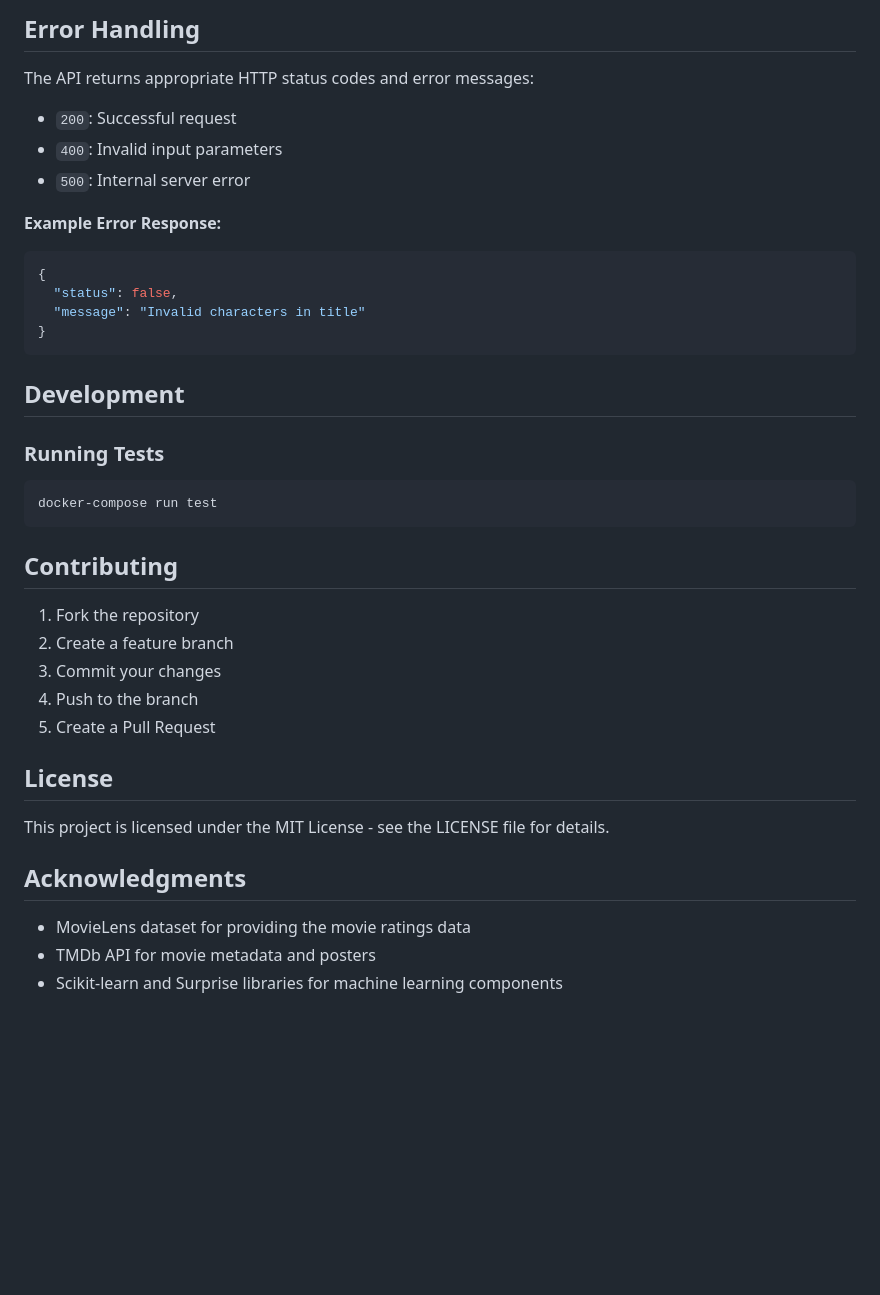
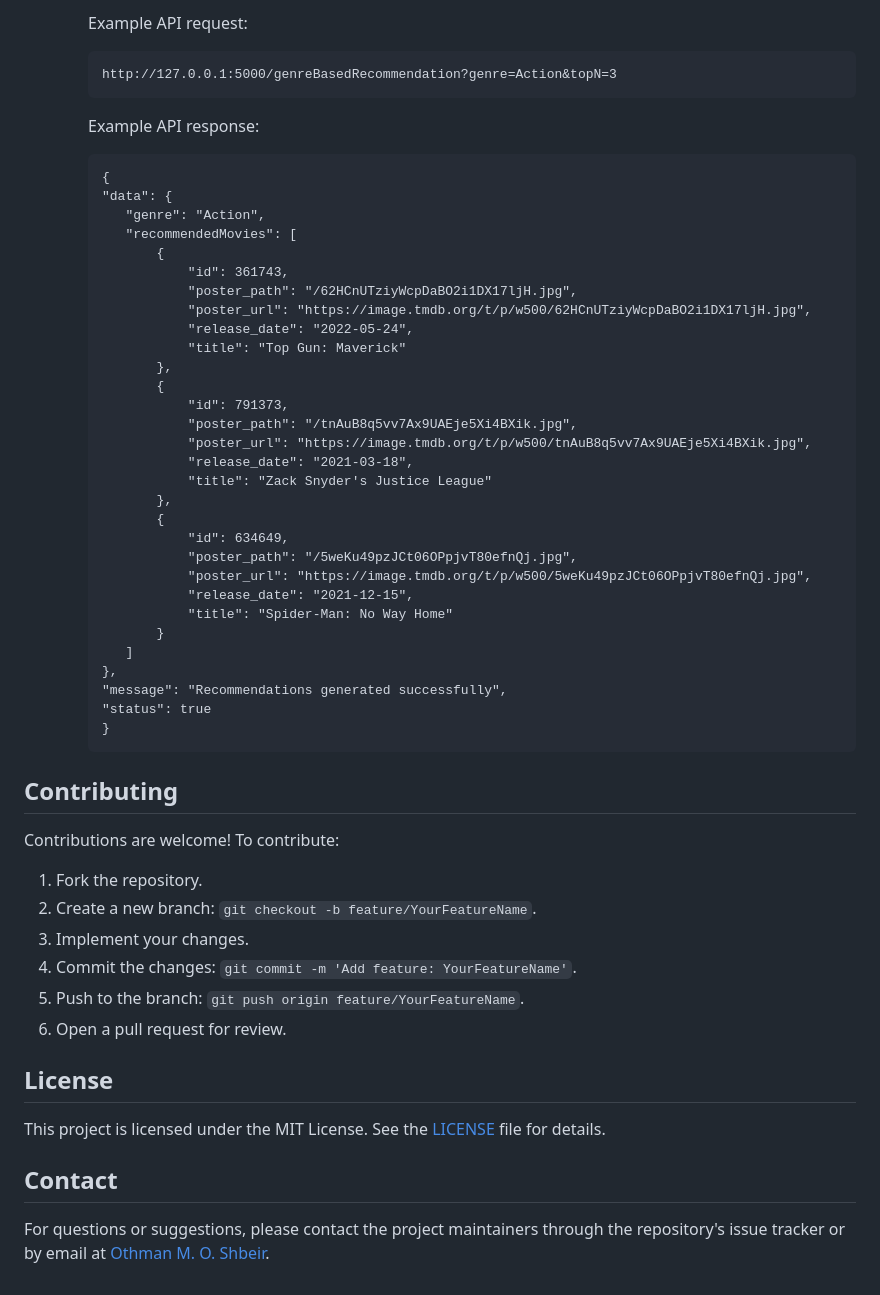
Before and after one commit to HarmOni-Organization/harmoni-ai, a Markdown page: README.md, the part around the change printed below. Rendered like a GitHub page; blank space fills up the shorter version.

````diff
--- a/README.md
+++ b/README.md
@@ -156,42 +130,56 @@ Get movie recommendations based on a specific genre.
-## Error Handling
-
-The API returns appropriate HTTP status codes and error messages:
-
-- `200`: Successful request
-- `400`: Invalid input parameters
-- `500`: Internal server error
-
-**Example Error Response:**
-
-```json
-{
-  "status": false,
-  "message": "Invalid characters in title"
-}
-```
-
-## Development
-
-### Running Tests
-
-```bash
-docker-compose run test
-```
+     Example API request:
+     ```
+     http://127.0.0.1:5000/genreBasedRecommendation?genre=Action&topN=3
+     ```
+     Example API response:
+     ```
+     {
+     "data": {
+        "genre": "Action",
+        "recommendedMovies": [
+            {
+                "id": 361743,
+                "poster_path": "/62HCnUTziyWcpDaBO2i1DX17ljH.jpg",
+                "poster_url": "https://image.tmdb.org/t/p/w500/62HCnUTziyWcpDaBO2i1DX17ljH.jpg",
+                "release_date": "2022-05-24",
+                "title": "Top Gun: Maverick"
+            },
+            {
+                "id": 791373,
+                "poster_path": "/tnAuB8q5vv7Ax9UAEje5Xi4BXik.jpg",
+                "poster_url": "https://image.tmdb.org/t/p/w500/tnAuB8q5vv7Ax9UAEje5Xi4BXik.jpg",
+                "release_date": "2021-03-18",
+                "title": "Zack Snyder's Justice League"
+            },
+            {
+                "id": 634649,
+                "poster_path": "/5weKu49pzJCt06OPpjvT80efnQj.jpg",
+                "poster_url": "https://image.tmdb.org/t/p/w500/5weKu49pzJCt06OPpjvT80efnQj.jpg",
+                "release_date": "2021-12-15",
+                "title": "Spider-Man: No Way Home"
+            }
+        ]
+     },
+     "message": "Recommendations generated successfully",
+     "status": true
+     }
+     ```
 
 ## Contributing
 
-1. Fork the repository
-2. Create a feature branch
-3. Commit your changes
-4. Push to the branch
-5. Create a Pull Request
+Contributions are welcome! To contribute:
+
+1. Fork the repository.
+2. Create a new branch: `git checkout -b feature/YourFeatureName`.
+3. Implement your changes.
+4. Commit the changes: `git commit -m 'Add feature: YourFeatureName'`.
+5. Push to the branch: `git push origin feature/YourFeatureName`.
+6. Open a pull request for review.
 
 ## License
 
-This project is licensed under the MIT License - see the LICENSE file for details.
+This project is licensed under the MIT License. See the [LICENSE](LICENSE) file for details.
 
-## Acknowledgments
+## Contact
 
-- MovieLens dataset for providing the movie ratings data
-- TMDb API for movie metadata and posters
-- Scikit-learn and Surprise libraries for machine learning components
+For questions or suggestions, please contact the project maintainers through the repository's issue tracker or by email at [Othman M. O. Shbeir](mailto:uthmanshbeir@gmail.com).
````
Also changed, not shown: other parts of README.md (+103 -129 lines).
